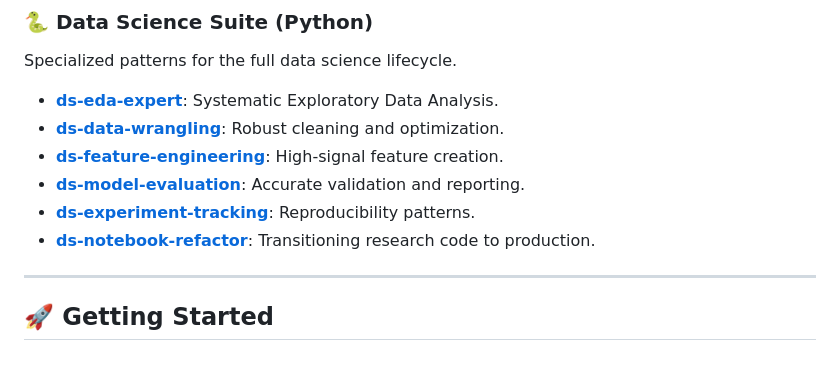
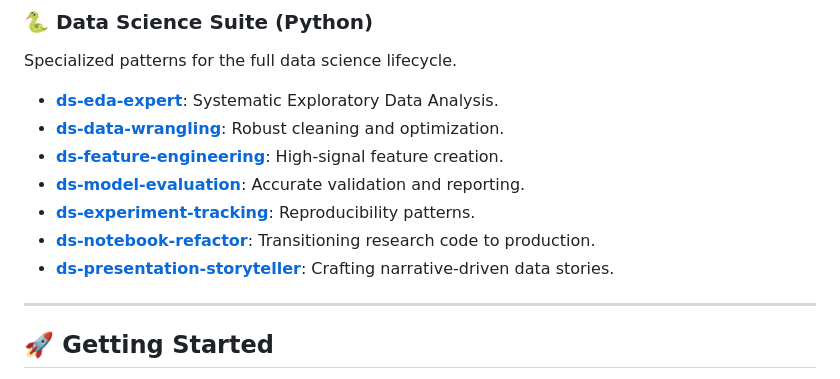
Before and after one commit to jcorpac/ai-skills-library, a Markdown page: README.md, the part around the change. Rendered like a GitHub page.

Commit message:
Add ds-presentation-storyteller skill for narrative data science

```diff
--- a/README.md
+++ b/README.md
@@ -52,6 +52,7 @@ Specialized patterns for the full data science lifecycle.
 - **[ds-model-evaluation](./ds-model-evaluation)**: Accurate validation and reporting.
 - **[ds-experiment-tracking](./ds-experiment-tracking)**: Reproducibility patterns.
 - **[ds-notebook-refactor](./ds-notebook-refactor)**: Transitioning research code to production.
+- **[ds-presentation-storyteller](./ds-presentation-storyteller)**: Crafting narrative-driven data stories.
 
 ---
 
```
Also changed, not shown: ds-presentation-storyteller/SKILL.md (added, +30 -0 lines).
